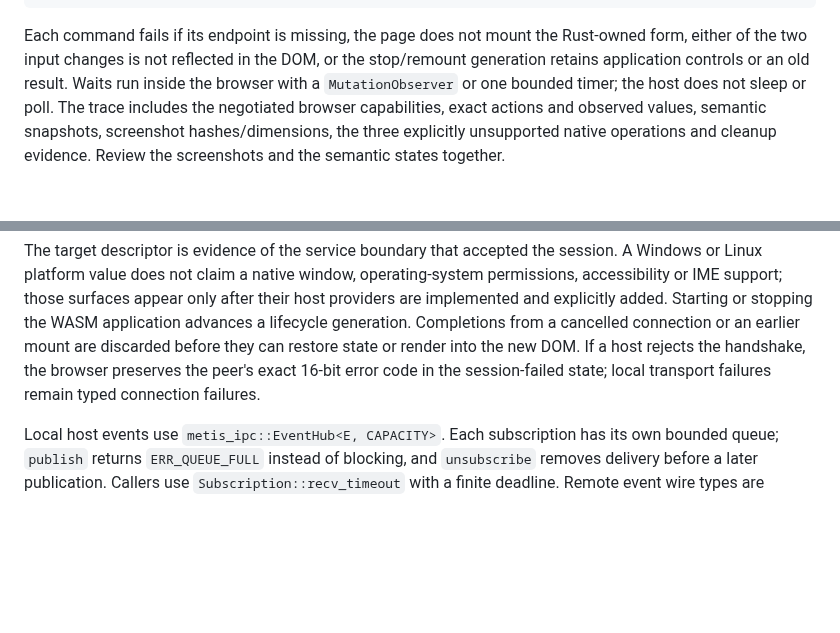
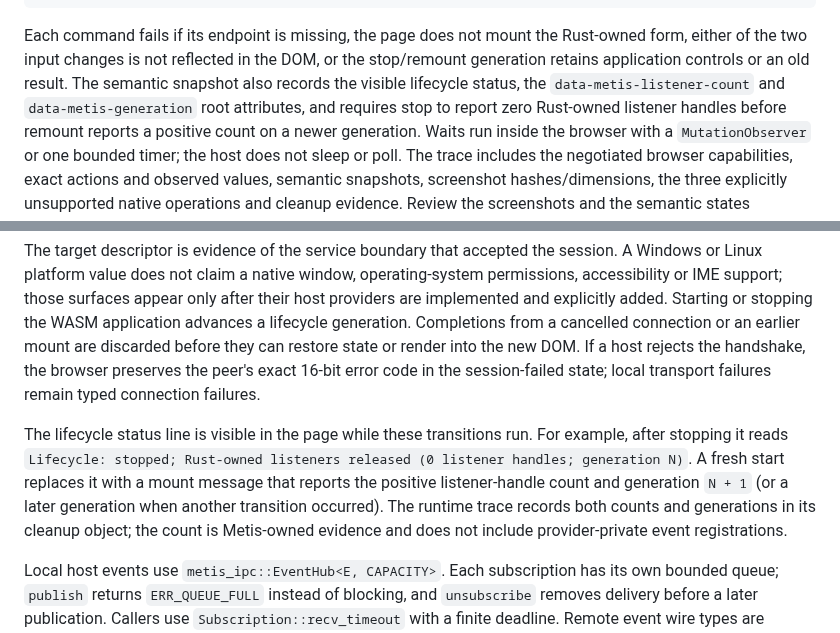
Before and after one commit to ryancinsight/metis, a Markdown page: docs/manual/browser.md, 2 parts joined by grey strips. Drawn GitHub-style; blank space fills up the shorter version.

```diff
--- a/docs/manual/browser.md
+++ b/docs/manual/browser.md
@@ -109,6 +109,10 @@ python scripts/browser_runtime.py --engine webkit --serve-dir output/browser --b
 Each command fails if its endpoint is missing, the page does not mount the
 Rust-owned form, either of the two input changes is not reflected in the DOM,
 or the stop/remount generation retains application controls or an old result.
+The semantic snapshot also records the visible lifecycle status, the
+`data-metis-listener-count` and `data-metis-generation` root attributes, and
+requires stop to report zero Rust-owned listener handles before remount reports
+a positive count on a newer generation.
 Waits run inside the browser with a `MutationObserver` or one bounded timer;
 the host does not sleep or poll. The trace includes the negotiated browser
 capabilities, exact actions and observed values, semantic snapshots, screenshot
@@ -766,6 +770,14 @@ If a host rejects the handshake, the browser preserves the peer's exact
 16-bit error code in the session-failed state; local transport failures remain
 typed connection failures.
 
+The lifecycle status line is visible in the page while these transitions run.
+For example, after stopping it reads `Lifecycle: stopped; Rust-owned listeners
+released (0 listener handles; generation N)`. A fresh start replaces it with a
+mount message that reports the positive listener-handle count and generation
+`N + 1` (or a later generation when another transition occurred). The runtime
+trace records both counts and generations in its cleanup object; the count is
+Metis-owned evidence and does not include provider-private event registrations.
+
 Local host events use `metis_ipc::EventHub<E, CAPACITY>`. Each subscription has
 its own bounded queue; `publish` returns `ERR_QUEUE_FULL` instead of blocking,
 and `unsubscribe` removes delivery before a later publication. Callers use
```
Also changed, not shown: docs/VERIFICATION.md (+18 -0 lines).
